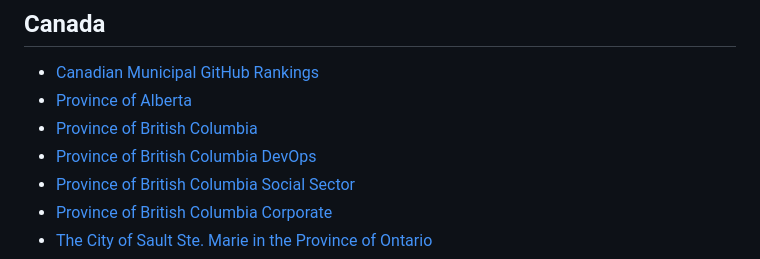
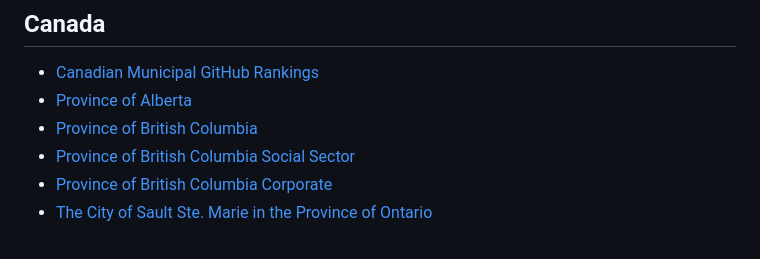
Before and after one commit to OSDC-Code-Maven/open-source-by-organizations, a Markdown page: government.md, the part around the change. Drawn GitHub-style.

```diff
--- a/government.md
+++ b/government.md
@@ -9,7 +9,6 @@ There are separate lists for [Open Source by Higher Education](https://github.co
 * [Canadian Municipal GitHub Rankings](https://cityssm.github.io/municipal-github-rankings/)
 * [Province of Alberta](https://github.com/abgov)
 * [Province of British Columbia](https://github.com/bcgov/)
-* [Province of British Columbia DevOps ](https://github.com/BCDevOps)
 * [Province of British Columbia Social Sector](https://github.com/bcgov-isd)
 * [Province of British Columbia Corporate](https://github.com/bcgov-c)
 * [The City of Sault Ste. Marie in the Province of Ontario](https://github.com/cityssm)
```
